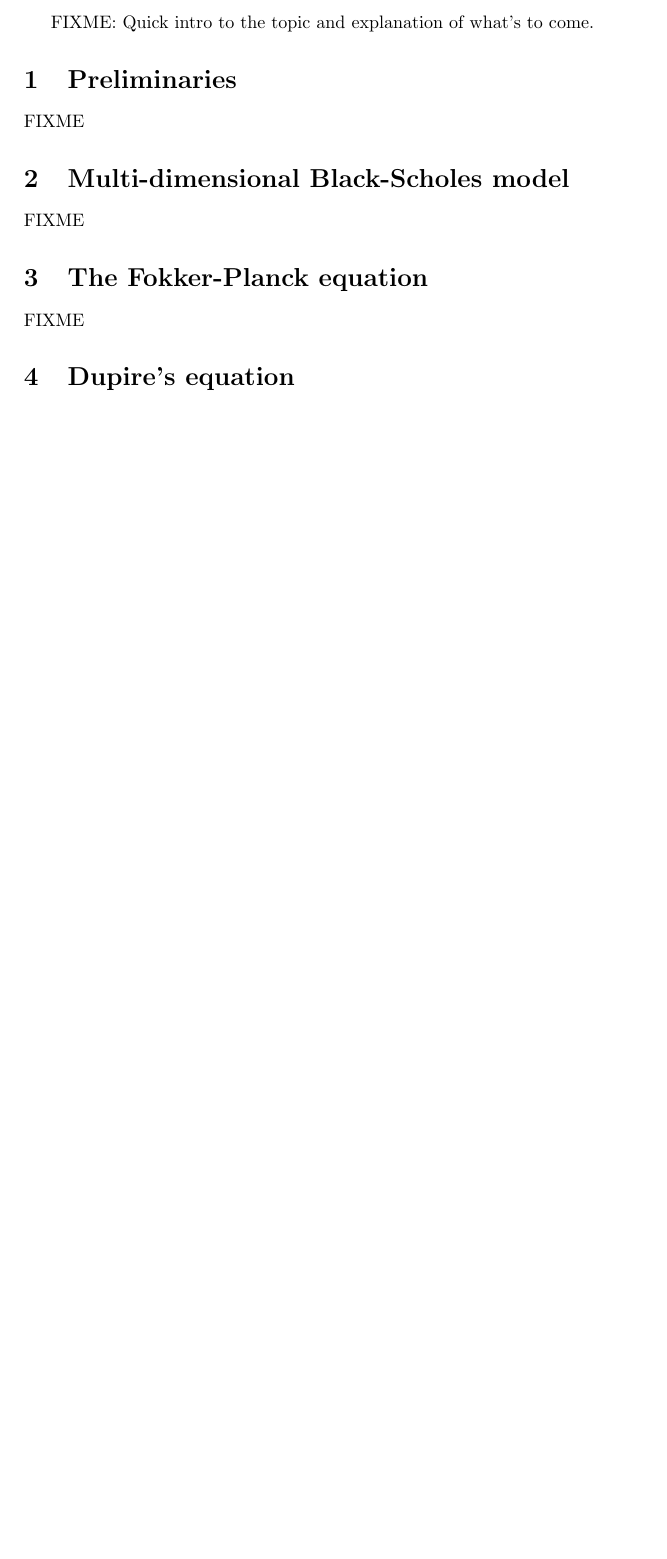
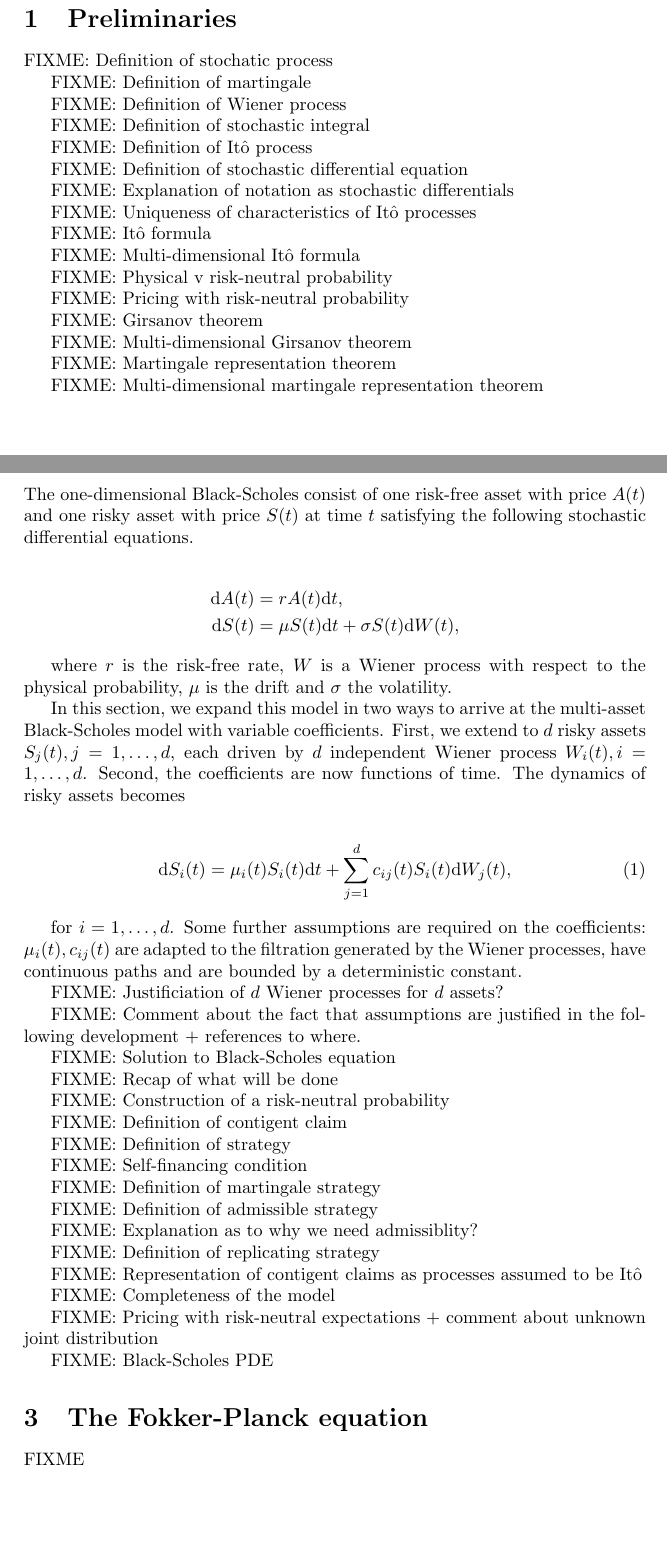
Before and after one commit to tomferon/msc-uoy-dissertation, a LaTeX thesis (dissertation.tex): part of the page before the commit and two parts of pages 1 and 2 of 3 after it, the two joined at a grey line, cut at the place of the change, the shorter picture padded with empty space. Compiled offline with pdfLaTeX.

Commit message:
Skeleton + intro to multi-asset BS model

```diff
--- a/dissertation.tex
+++ b/dissertation.tex
@@ -22,13 +22,89 @@ FIXME: Quick intro to the topic and explanation of what's to come.
 
 % Develop a preliminaries section, in which the tools of stochastic Ito calculus are introduced. Assume that your reader has background in the standard undergraduate modules in mathematics (including analysis, measure theory, probability theory and statistics), but introduce all the notions concerning stochastic processes from scratch. This section should not contain any proofs. Simply set up and state the needed results, providing citations to sources. While developing this section, restrict to the setup needed for the model from [2].
 
-FIXME
+FIXME: Definition of stochatic process
 
-\section{Multi-dimensional Black-Scholes model}
+FIXME: Definition of martingale
 
-% Introduce the multidimensional Black-Scholes model. Use [1] as a reference.
+FIXME: Definition of Wiener process
 
-FIXME
+FIXME: Definition of stochastic integral
+
+FIXME: Definition of It\^o process
+
+FIXME: Definition of stochastic differential equation
+
+FIXME: Explanation of notation as stochastic differentials
+
+FIXME: Uniqueness of characteristics of It\^o processes
+
+FIXME: It\^o formula
+
+FIXME: Multi-dimensional It\^o formula
+
+FIXME: Physical v risk-neutral probability
+
+FIXME: Pricing with risk-neutral probability
+
+FIXME: Girsanov theorem
+
+FIXME: Multi-dimensional Girsanov theorem
+
+FIXME: Martingale representation theorem
+
+FIXME: Multi-dimensional martingale representation theorem
+
+\pagebreak
+\section{Multi-asset Black-Scholes model}
+
+The one-dimensional Black-Scholes consist of one risk-free asset with price $A(t)$ and one risky asset with price $S(t)$ at time $t$ satisfying the following stochastic differential equations.
+
+\begin{align*}
+  \mathrm{d}A(t) &= r A(t) \mathrm{d}t,\\
+  \mathrm{d}S(t) &= \mu S(t) \mathrm{d}t + \sigma S(t) \mathrm{d}W(t),
+\end{align*}
+
+where $r$ is the risk-free rate, $W$ is a Wiener process with respect to the physical probability, $\mu$ is the drift and $\sigma$ the volatility.
+
+In this section, we expand this model in two ways to arrive at the multi-asset Black-Scholes model with variable coefficients. First, we extend to $d$ risky assets $S_j(t), j =  1, \ldots, d$, each driven by $d$ independent Wiener process $W_i(t), i = 1, \ldots, d$. Second, the coefficients are now functions of time. The dynamics of risky assets becomes
+
+\begin{align}
+  \mathrm{d}S_i(t) = \mu_i(t) S_i(t) \mathrm{d}t + \sum_{j=1}^{d} c_{ij}(t) S_i(t) \mathrm{d}W_j(t),
+\end{align}
+
+for $i=1,\ldots,d$. Some further assumptions are required on the coefficients: $\mu_i(t), c_{ij}(t)$ are adapted to the filtration generated by the Wiener processes, have continuous paths and are bounded by a deterministic constant.
+
+FIXME: Justificiation of $d$ Wiener processes for $d$ assets?
+
+FIXME: Comment about the fact that assumptions are justified in the following development + references to where.
+
+FIXME: Solution to Black-Scholes equation
+
+FIXME: Recap of what will be done
+
+FIXME: Construction of a risk-neutral probability
+
+FIXME: Definition of contigent claim
+
+FIXME: Definition of strategy
+
+FIXME: Self-financing condition
+
+FIXME: Definition of martingale strategy
+
+FIXME: Definition of admissible strategy
+
+FIXME: Explanation as to why we need admissiblity?
+
+FIXME: Definition of replicating strategy
+
+FIXME: Representation of contigent claims as processes assumed to be It\^o
+
+FIXME: Completeness of the model
+
+FIXME: Pricing with risk-neutral expectations + comment about unknown joint distribution
+
+FIXME: Black-Scholes PDE
 
 \section{The Fokker-Planck equation}
 
```
